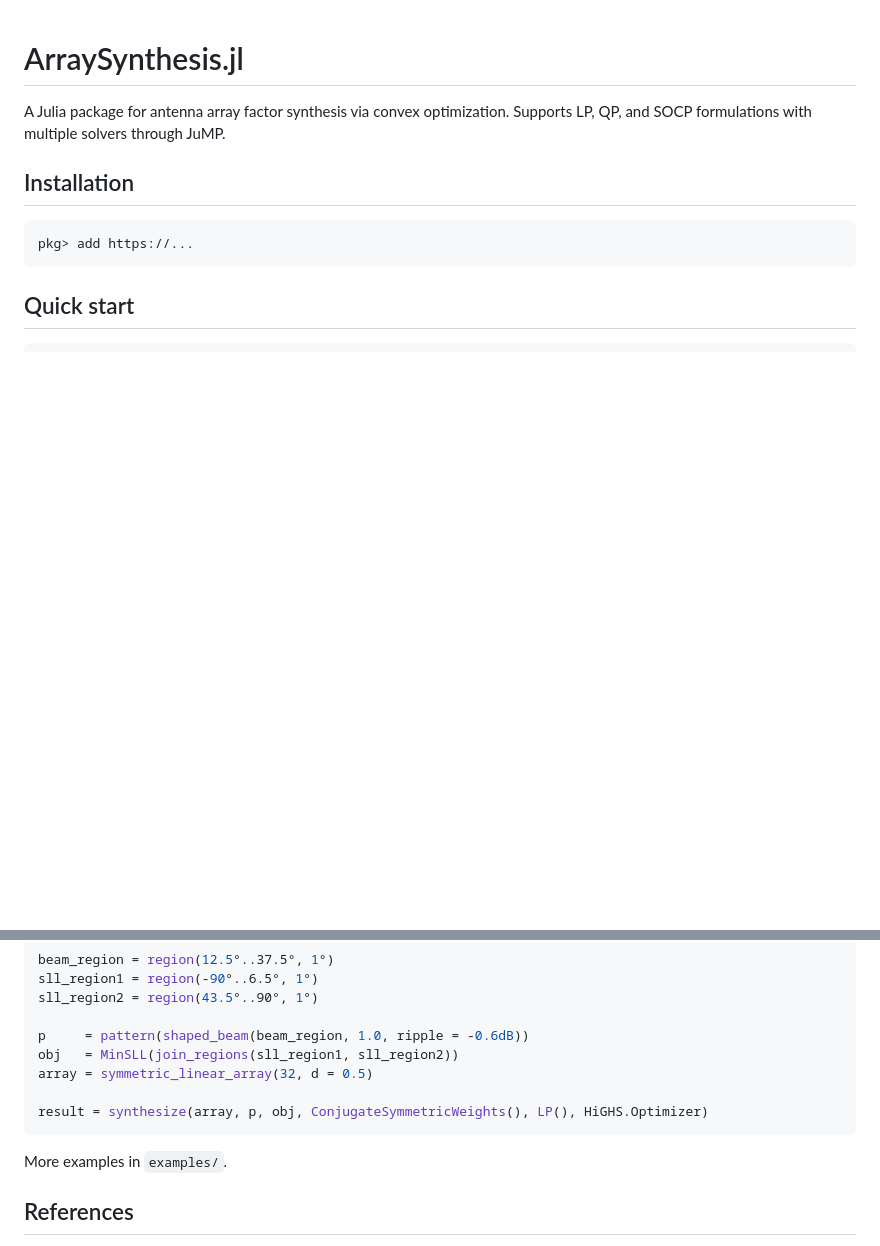
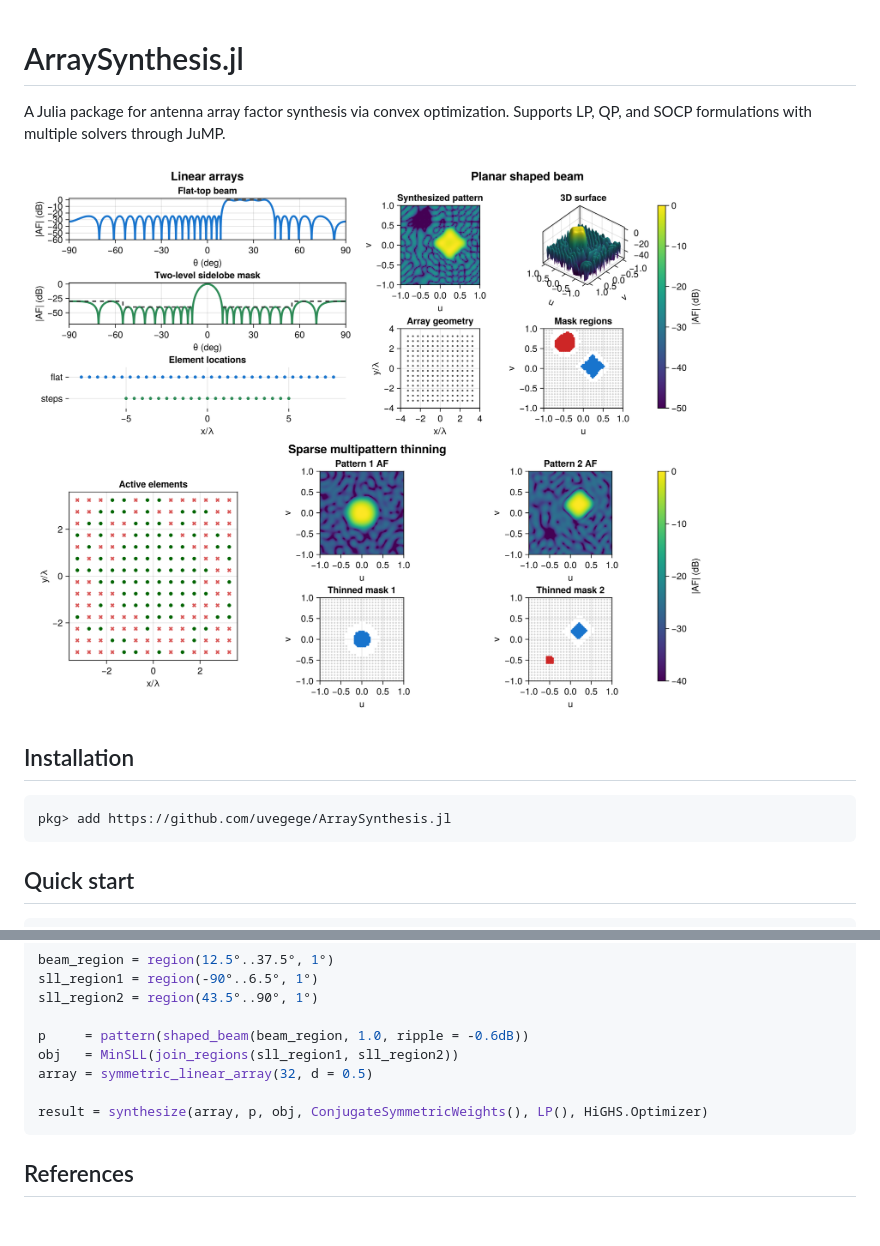
Before and after one commit to uvegege/ArraySynthesis.jl, a Markdown page: docs/src/index.md, 2 parts joined by grey strips. GitHub-like rendering; pictures changed too: docs/src/assets/readme_patterns.png (added); blank space fills up the shorter version.

````diff
--- a/docs/src/index.md
+++ b/docs/src/index.md
@@ -3,10 +3,12 @@
 A Julia package for antenna array factor synthesis via convex optimization.
 Supports LP, QP, and SOCP formulations with multiple solvers through JuMP.
 
+![Synthesized array patterns](assets/readme_patterns.png)
+
 ## Installation
 
 ```julia
-pkg> add https://...
+pkg> add https://github.com/uvegege/ArraySynthesis.jl
 ```
 
 ## Quick start
@@ -27,8 +29,6 @@ array = symmetric_linear_array(32, d = 0.5)
 result = synthesize(array, p, obj, ConjugateSymmetricWeights(), LP(), HiGHS.Optimizer)
 ```
 
-More examples in `examples/`.
-
 ## References
 
 - H. Lebret and S. Boyd, "Antenna array pattern synthesis via convex optimization," *IEEE Trans. Signal Process.*, vol. 45, no. 3, pp. 526–532, Mar. 1997.
````
Also changed, not shown: README.md (+3 -1 lines), 5 other files.
